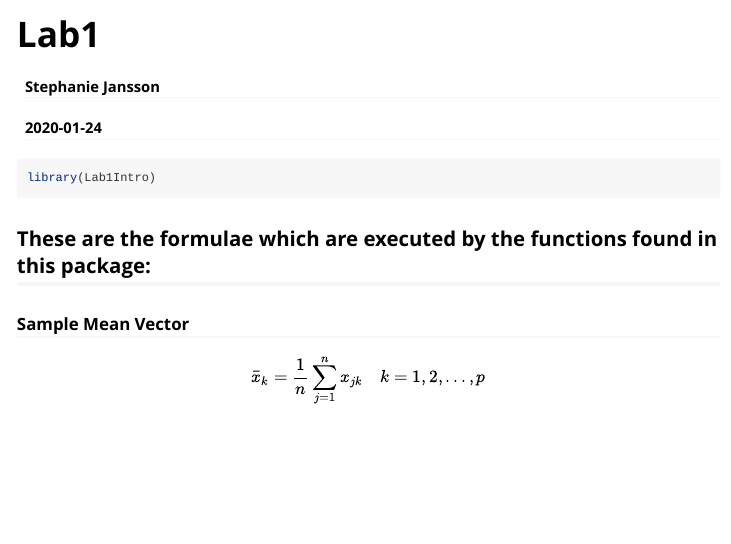
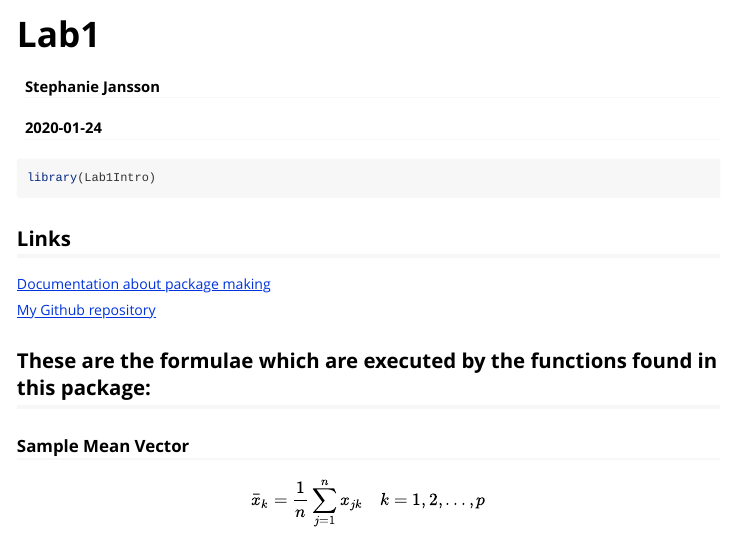
Before and after one commit to sjansson/MATH-4793, an R Markdown document (Lab1Intro/vignettes/Lab1.Rmd): the page in a window 1100 px wide, from its top. Rendered offline with R 4.5, knitr and Pandoc, with nearby package versions; some code elsewhere in the file could not run offline.

Commit message:
update r package
I had to update the vignette

````diff
--- a/Lab1Intro/vignettes/Lab1.Rmd
+++ b/Lab1Intro/vignettes/Lab1.Rmd
@@ -17,9 +17,16 @@ knitr::opts_chunk$set(
 )
 ```
 
-```{r setup}
+```{r setup }
 library(Lab1Intro)
 ```
+
+## Links
+
+[Documentation about package making](http://r-pkgs.had.co.nz/vignettes.html)
+
+[My Github repository](https://github.com/sjansson/MATH-4793)
+
 
 ## These are the formulae which are executed by the functions found in this package:
 
````
Also changed, not shown: 1 other file.
